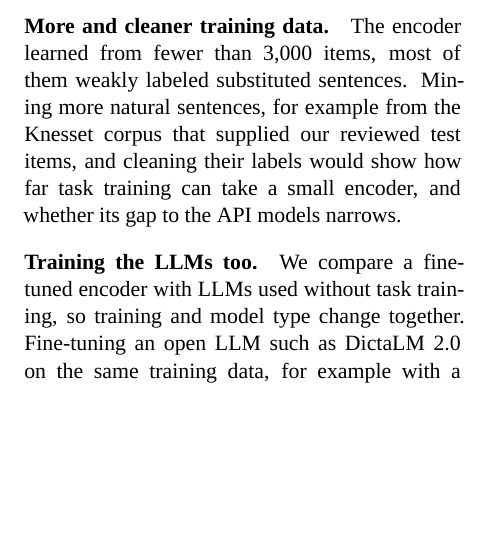
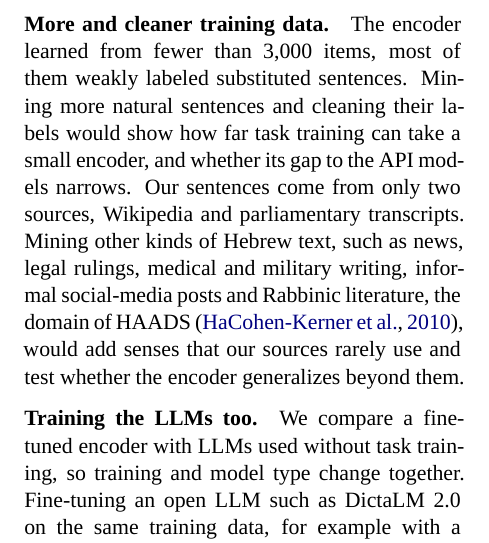
Before and after one commit to BenCarmel123/hebrew-acronym-disambiguation, a LaTeX paper (paper/main.tex, which reads paper/sections/results.tex): part of one column of page 7 of 11, cut so that both start at the same text, the shorter picture padded with empty space. Compiled offline with XeLaTeX; a missing font is replaced by an installed copy or a similar font; a missing bibliography style is replaced by a similar one.

Commit message:
Suggest more varied Hebrew text sources in future work

```diff
--- a/paper/sections/results.tex
+++ b/paper/sections/results.tex
@@ -139,7 +139,7 @@ We draw two conclusions.
 
 \subsection{Future work}
 \label{sec:future}
-\paragraph{More and cleaner training data.} The encoder learned from fewer than 3,000 items, most of them weakly labeled substituted sentences. Mining more natural sentences, for example from the Knesset corpus that supplied our reviewed test items, and cleaning their labels would show how far task training can take a small encoder, and whether its gap to the API models narrows.
+\paragraph{More and cleaner training data.} The encoder learned from fewer than 3,000 items, most of them weakly labeled substituted sentences. Mining more natural sentences and cleaning their labels would show how far task training can take a small encoder, and whether its gap to the API models narrows. Our sentences come from only two sources, Wikipedia and parliamentary transcripts. Mining other kinds of Hebrew text, such as news, legal rulings, medical and military writing, informal social-media posts and Rabbinic literature, the domain of HAADS \citep{hacohenkerner2010haads}, would add senses that our sources rarely use and test whether the encoder generalizes beyond them.
 
 \paragraph{Training the LLMs too.} We compare a fine-tuned encoder with LLMs used without task training, so training and model type change together. Fine-tuning an open LLM such as DictaLM 2.0 on the same training data, for example with a parameter-efficient method, would separate the effect of task training from that of architecture and size.
 
```
